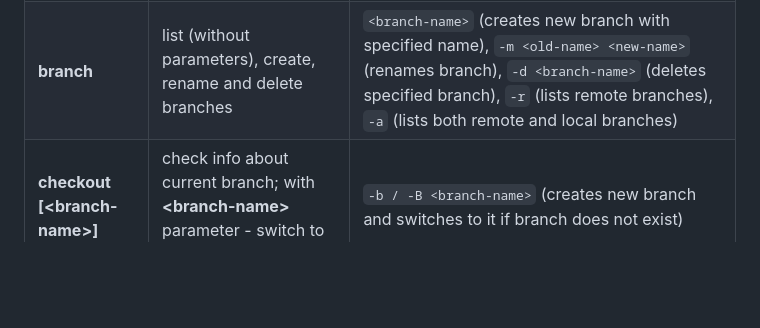
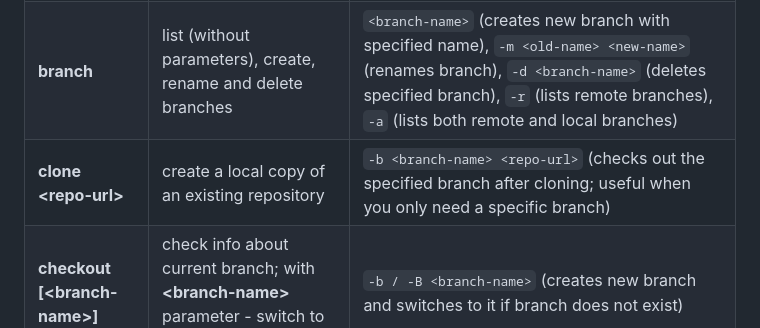
Before and after one commit to lenafiedor/at4br, a Markdown page: exercises/ex-4/README.md, the part around one of its changes. GitHub-like rendering; blank space fills up the shorter version.

Commit message:
add git clone desc

```diff
--- a/exercises/ex-4/README.md
+++ b/exercises/ex-4/README.md
@@ -104,6 +104,7 @@ Usage: `git <command> <flags>`
 | ------- | ------------- | ----- |
 | **add** | add changes to commit | `-A / --all` (adds all changes, including untracked and deleted files), `-u / --update` (adds only modified and deleted files, but not untracked) |
 | **branch** | list (without parameters), create, rename and delete branches | `<branch-name>` (creates new branch with specified name), `-m <old-name> <new-name>` (renames branch), `-d <branch-name>` (deletes specified branch), `-r` (lists remote branches), `-a` (lists both remote and local branches) |
+| **clone &lt;repo-url&gt;** | create a local copy of an existing repository | `-b <branch-name> <repo-url>` (checks out the specified branch after cloning; useful when you only need a specific branch) |
 | **checkout \[&lt;branch-name&gt;\]** | check info about current branch; with **&lt;branch-name&gt;** parameter - switch to another branch | `-b / -B <branch-name>` (creates new branch and switches to it if branch does not exist) |
 | **commit** | commit changes | `-m / --message` (allows to specify the commit message without using text editor), `-a / --all` (stages changes automatically before commiting, equivalent to git add -u & git commit), `--amend` (edits the previous commit without creating a new one) |
 | **diff** | display differences between two states of the repositiry | `<commit-hash-1> <commit-hash-2>` (compares two commits), `<main-branch>` (compare the current branch with main), `--staged` (wiev changes in the staging area) |
```
Also changed, not shown: other parts of exercises/ex-4/README.md (+1 -1 lines).
